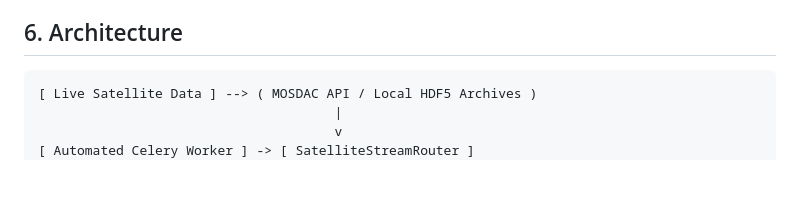
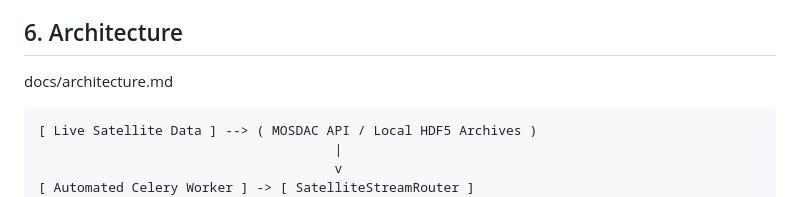
Before and after one commit to NOTYaaash/Synapse-SIH2026-Vayu_Drishti, a Markdown page: README.md, the part around the change. Rendered like a GitHub page; blank space fills up the shorter version.

````diff
--- a/README.md
+++ b/README.md
@@ -29,6 +29,7 @@ The current standard for cyclone tracking relies on heavily generalized forecast
 - **Geospatial & Data**: GDAL, h5py, NetCDF4, ISRO MOSDAC, NOAA GFS
 
 ## 6. Architecture
+docs/architecture.md
 ```text
 [ Live Satellite Data ] --> ( MOSDAC API / Local HDF5 Archives )
                                       |
````
